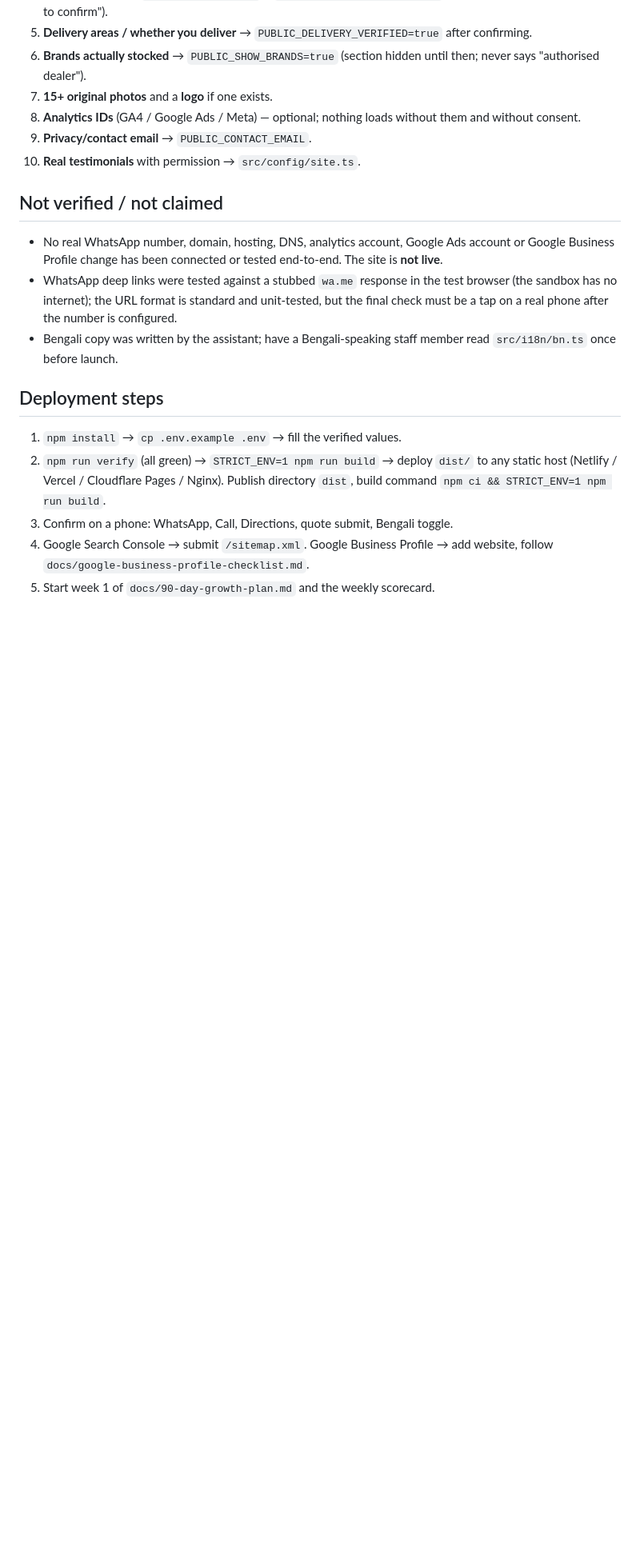
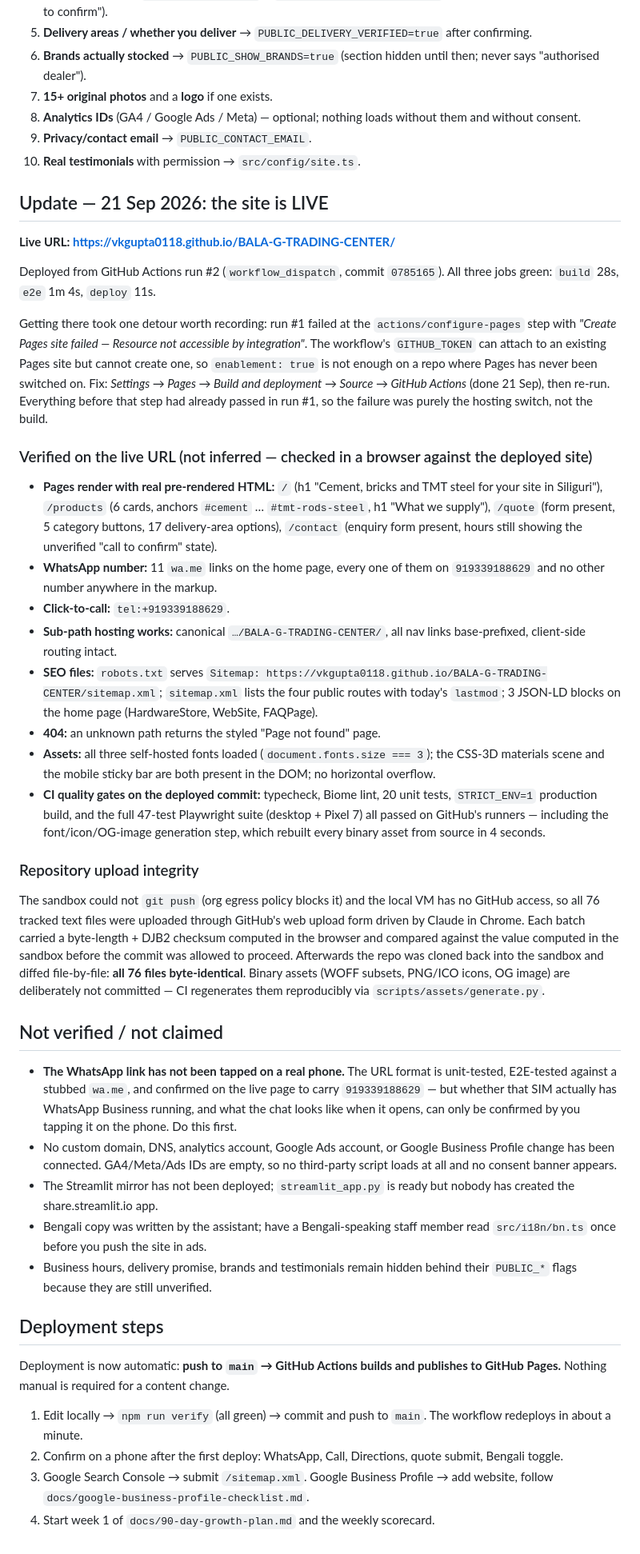
Before and after one commit to vkgupta0118/BALA-G-TRADING-CENTER, a Markdown page: docs/completion-report.md, the part around one of its changes. Shown at 80% size. Rendered like a GitHub page; blank space fills up the shorter version.

Commit message:
Record the live deployment and what was verified on the live URL

```diff
--- a/docs/completion-report.md
+++ b/docs/completion-report.md
@@ -68,14 +68,39 @@ screenshots/        36 PNGs (4 pages × 4 widths, full-page + viewport, plus Ben
 9. **Privacy/contact email** → `PUBLIC_CONTACT_EMAIL`.
 10. **Real testimonials** with permission → `src/config/site.ts`.
 
+## Update — 21 Sep 2026: the site is LIVE
+
+**Live URL: https://vkgupta0118.github.io/BALA-G-TRADING-CENTER/**
+
+Deployed from GitHub Actions run #2 (`workflow_dispatch`, commit `0785165`). All three jobs green: `build` 28s, `e2e` 1m 4s, `deploy` 11s.
+
+Getting there took one detour worth recording: run #1 failed at the `actions/configure-pages` step with *"Create Pages site failed — Resource not accessible by integration"*. The workflow's `GITHUB_TOKEN` can attach to an existing Pages site but cannot create one, so `enablement: true` is not enough on a repo where Pages has never been switched on. Fix: *Settings → Pages → Build and deployment → Source → GitHub Actions* (done 21 Sep), then re-run. Everything before that step had already passed in run #1, so the failure was purely the hosting switch, not the build.
+
+### Verified on the live URL (not inferred — checked in a browser against the deployed site)
+- **Pages render with real pre-rendered HTML:** `/` (h1 "Cement, bricks and TMT steel for your site in Siliguri"), `/products` (6 cards, anchors `#cement` … `#tmt-rods-steel`, h1 "What we supply"), `/quote` (form present, 5 category buttons, 17 delivery-area options), `/contact` (enquiry form present, hours still showing the unverified "call to confirm" state).
+- **WhatsApp number:** 11 `wa.me` links on the home page, every one of them on `919339188629` and no other number anywhere in the markup.
+- **Click-to-call:** `tel:+919339188629`.
+- **Sub-path hosting works:** canonical `…/BALA-G-TRADING-CENTER/`, all nav links base-prefixed, client-side routing intact.
+- **SEO files:** `robots.txt` serves `Sitemap: https://vkgupta0118.github.io/BALA-G-TRADING-CENTER/sitemap.xml`; `sitemap.xml` lists the four public routes with today's `lastmod`; 3 JSON-LD blocks on the home page (HardwareStore, WebSite, FAQPage).
+- **404:** an unknown path returns the styled "Page not found" page.
+- **Assets:** all three self-hosted fonts loaded (`document.fonts.size === 3`); the CSS-3D materials scene and the mobile sticky bar are both present in the DOM; no horizontal overflow.
+- **CI quality gates on the deployed commit:** typecheck, Biome lint, 20 unit tests, `STRICT_ENV=1` production build, and the full 47-test Playwright suite (desktop + Pixel 7) all passed on GitHub's runners — including the font/icon/OG-image generation step, which rebuilt every binary asset from source in 4 seconds.
+
+### Repository upload integrity
+The sandbox could not `git push` (org egress policy blocks it) and the local VM has no GitHub access, so all 76 tracked text files were uploaded through GitHub's web upload form driven by Claude in Chrome. Each batch carried a byte-length + DJB2 checksum computed in the browser and compared against the value computed in the sandbox before the commit was allowed to proceed. Afterwards the repo was cloned back into the sandbox and diffed file-by-file: **all 76 files byte-identical**. Binary assets (WOFF subsets, PNG/ICO icons, OG image) are deliberately not committed — CI regenerates them reproducibly via `scripts/assets/generate.py`.
+
 ## Not verified / not claimed
-- No real WhatsApp number, domain, hosting, DNS, analytics account, Google Ads account or Google Business Profile change has been connected or tested end-to-end. The site is **not live**.
-- WhatsApp deep links were tested against a stubbed `wa.me` response in the test browser (the sandbox has no internet); the URL format is standard and unit-tested, but the final check must be a tap on a real phone after the number is configured.
-- Bengali copy was written by the assistant; have a Bengali-speaking staff member read `src/i18n/bn.ts` once before launch.
+- **The WhatsApp link has not been tapped on a real phone.** The URL format is unit-tested, E2E-tested against a stubbed `wa.me`, and confirmed on the live page to carry `919339188629` — but whether that SIM actually has WhatsApp Business running, and what the chat looks like when it opens, can only be confirmed by you tapping it on the phone. Do this first.
+- No custom domain, DNS, analytics account, Google Ads account, or Google Business Profile change has been connected. GA4/Meta/Ads IDs are empty, so no third-party script loads at all and no consent banner appears.
+- The Streamlit mirror has not been deployed; `streamlit_app.py` is ready but nobody has created the share.streamlit.io app.
+- Bengali copy was written by the assistant; have a Bengali-speaking staff member read `src/i18n/bn.ts` once before you push the site in ads.
+- Business hours, delivery promise, brands and testimonials remain hidden behind their `PUBLIC_*` flags because they are still unverified.
 
 ## Deployment steps
-1. `npm install` → `cp .env.example .env` → fill the verified values.
-2. `npm run verify` (all green) → `STRICT_ENV=1 npm run build` → deploy `dist/` to any static host (Netlify / Vercel / Cloudflare Pages / Nginx). Publish directory `dist`, build command `npm ci && STRICT_ENV=1 npm run build`.
-3. Confirm on a phone: WhatsApp, Call, Directions, quote submit, Bengali toggle.
-4. Google Search Console → submit `/sitemap.xml`. Google Business Profile → add website, follow `docs/google-business-profile-checklist.md`.
-5. Start week 1 of `docs/90-day-growth-plan.md` and the weekly scorecard.
+
+Deployment is now automatic: **push to `main` → GitHub Actions builds and publishes to GitHub Pages.** Nothing manual is required for a content change.
+
+1. Edit locally → `npm run verify` (all green) → commit and push to `main`. The workflow redeploys in about a minute.
+2. Confirm on a phone after the first deploy: WhatsApp, Call, Directions, quote submit, Bengali toggle.
+3. Google Search Console → submit `/sitemap.xml`. Google Business Profile → add website, follow `docs/google-business-profile-checklist.md`.
+4. Start week 1 of `docs/90-day-growth-plan.md` and the weekly scorecard.
```
Also changed, not shown: other parts of docs/completion-report.md (+2 -2 lines).
